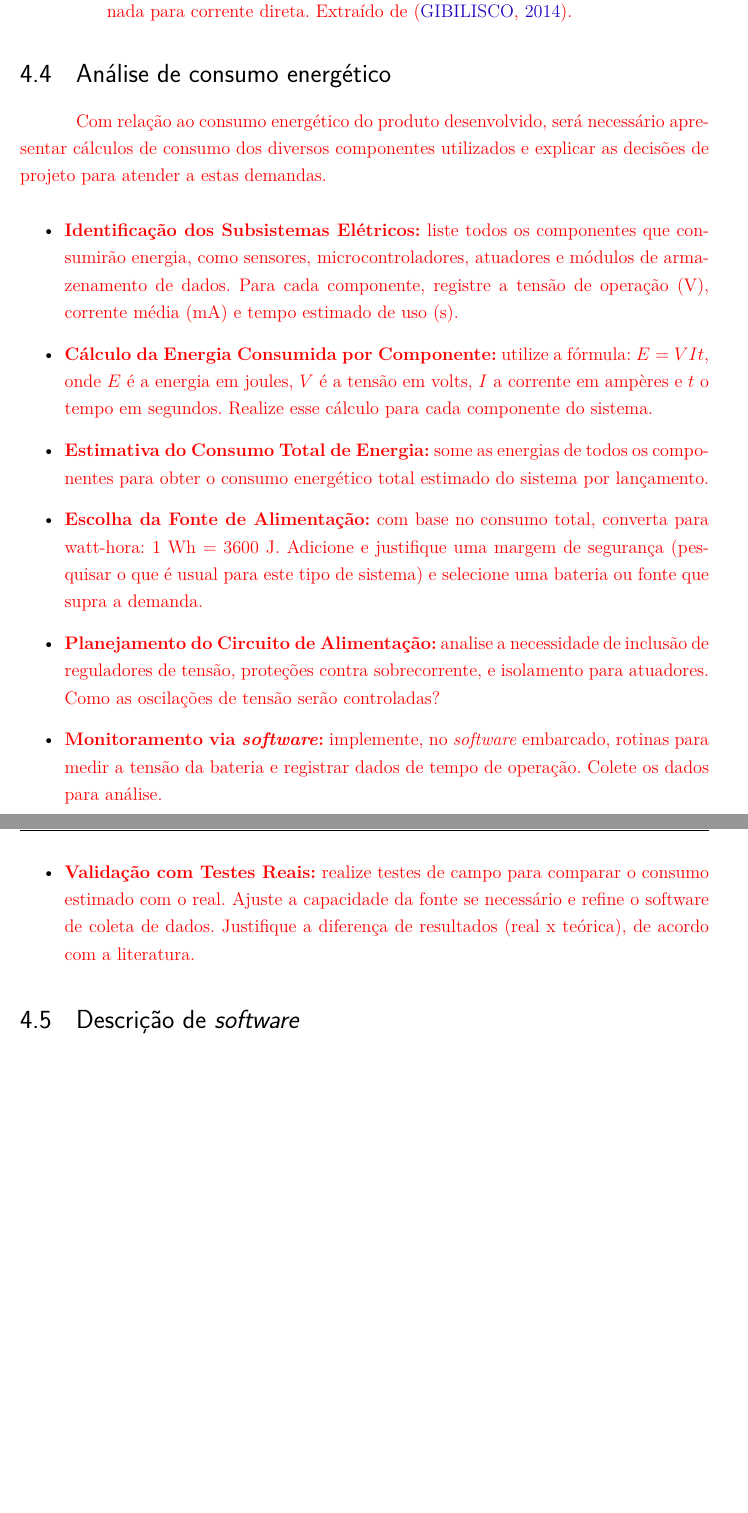
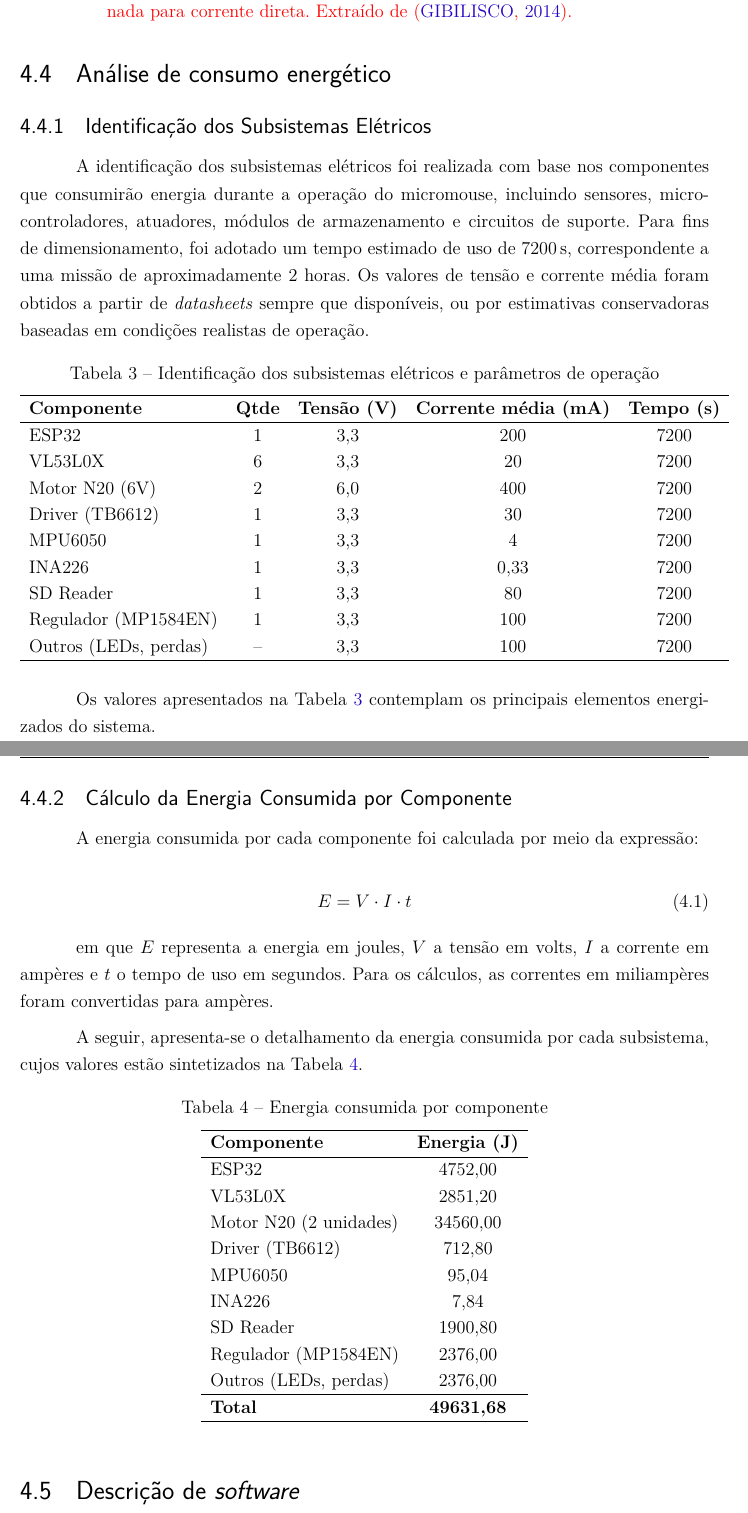
Before and after one commit to fcte-pi1/2026_1_PI1_Grupo02_Hilmer, a LaTeX thesis (docs/relatorio/relatorio.tex, which reads docs/relatorio/editaveis/06_projetoconceitual.tex): two parts of pages 17 and 18 of 33 before the commit and two parts of pages 17 and 18 of 34 after it, joined at a grey line, cut so that both start at the same text, the shorter picture padded with empty space. Compiled offline with pdfLaTeX.

Commit message:
docs: documentação dos componentes e do consumo em LaTeX

```diff
--- a/docs/relatorio/editaveis/06_projetoconceitual.tex
+++ b/docs/relatorio/editaveis/06_projetoconceitual.tex
@@ -34,18 +34,83 @@
 
 \section{Análise de consumo energético}
 
-\textcolor{red}{Com relação ao consumo energético do produto desenvolvido, será necessário apresentar cálculos de consumo dos diversos componentes utilizados e explicar as decisões de projeto para atender a estas demandas.}
+\subsection{Identificação dos Subsistemas Elétricos}
+\label{sec:identificacao_subsistemas}
 
+A identificação dos subsistemas elétricos foi realizada com base nos componentes que consumirão energia durante a operação do micromouse, incluindo sensores, microcontroladores, atuadores, módulos de armazenamento e circuitos de suporte. Para fins de dimensionamento, foi adotado um tempo estimado de uso de 7200\,s, correspondente a uma missão de aproximadamente 2 horas. Os valores de tensão e corrente média foram obtidos a partir de \textit{datasheets} sempre que disponíveis, ou por estimativas conservadoras baseadas em condições realistas de operação.
 
-\begin{itemize}
-    \item \textcolor{red}{ \textbf{Identificação dos Subsistemas Elétricos:} liste todos os componentes que consumirão energia, como sensores, microcontroladores, atuadores e módulos de armazenamento de dados. Para cada componente, registre a tensão de operação (V), corrente média (mA) e tempo estimado de uso (s).}
-    \item \textcolor{red}{ \textbf{Cálculo da Energia Consumida por Componente:} utilize a fórmula: $E = V I t$, onde $E$ é a energia em joules, $V$ é a tensão em volts, $I$ a corrente em ampères e $t$ o tempo em segundos. Realize esse cálculo para cada componente do sistema.}
-    \item \textcolor{red}{ \textbf{Estimativa do Consumo Total de Energia:} some as energias de todos os componentes para obter o consumo energético total estimado do sistema por lançamento.}
-    \item \textcolor{red}{ \textbf{Escolha da Fonte de Alimentação:} com base no consumo total, converta para watt-hora: 1 Wh = 3600 J. Adicione e justifique uma margem de segurança (pesquisar o que é usual para este tipo de sistema) e selecione uma bateria ou fonte que supra a demanda.}
-    \item \textcolor{red}{ \textbf{Planejamento do Circuito de Alimentação:} analise a necessidade de inclusão de reguladores de tensão, proteções contra sobrecorrente, e isolamento para atuadores. Como as oscilações de tensão serão controladas?}
-    \item \textcolor{red}{ \textbf{Monitoramento via \textit{software}:} implemente, no \textit{software} embarcado, rotinas para medir a tensão da bateria e registrar dados de tempo de operação. Colete os dados para análise.}
-    \item \textcolor{red}{ \textbf{Validação com Testes Reais:} realize testes de campo para comparar o consumo estimado com o real. Ajuste a capacidade da fonte se necessário e refine o software de coleta de dados. Justifique a diferença de resultados (real x teórica), de acordo com a literatura.}
-\end{itemize}
+\begin{table}[htbp]
+    \centering
+    \caption{Identificação dos subsistemas elétricos e parâmetros de operação}
+    \label{tab:subsistemas_eletricos}
+
+    \renewcommand{\arraystretch}{1.2}
+
+    \begin{tabular}{lcccc}
+        \hline
+        \textbf{Componente} &
+        \textbf{Qtde} &
+        \textbf{Tensão (V)} &
+        \textbf{Corrente média (mA)} &
+        \textbf{Tempo (s)} \\
+        \hline
+
+        ESP32 & 1 & 3,3 & 200 & 7200 \\
+        VL53L0X & 6 & 3,3 & 20 & 7200 \\
+        Motor N20 (6V) & 2 & 6,0 & 400 & 7200 \\
+        Driver (TB6612) & 1 & 3,3 & 30 & 7200 \\
+        MPU6050 & 1 & 3,3 & 4 & 7200 \\
+        INA226 & 1 & 3,3 & 0,33 & 7200 \\
+        SD Reader & 1 & 3,3 & 80 & 7200 \\
+        Regulador (MP1584EN) & 1 & 3,3 & 100 & 7200 \\
+        Outros (LEDs, perdas) & -- & 3,3 & 100 & 7200 \\
+
+        \hline
+    \end{tabular}
+\end{table}
+
+Os valores apresentados na Tabela~\ref{tab:subsistemas_eletricos} contemplam os principais elementos energizados do sistema.
+
+\subsection{Cálculo da Energia Consumida por Componente}
+\label{sec:calculo_energia_componente}
+
+A energia consumida por cada componente foi calculada por meio da expressão:
+
+\begin{equation}
+E = V \cdot I \cdot t
+\end{equation}
+
+em que $E$ representa a energia em joules, $V$ a tensão em volts, $I$ a corrente em ampères e $t$ o tempo de uso em segundos. Para os cálculos, as correntes em miliampères foram convertidas para ampères.
+
+A seguir, apresenta-se o detalhamento da energia consumida por cada subsistema, cujos valores estão sintetizados na Tabela~\ref{tab:energia_por_componente}.
+
+\begin{table}[htbp]
+    \centering
+    \caption{Energia consumida por componente}
+    \label{tab:energia_por_componente}
+
+    \renewcommand{\arraystretch}{1.2}
+
+    \begin{tabular}{lc}
+        \hline
+        \textbf{Componente} & \textbf{Energia (J)} \\
+        \hline
+
+        ESP32 & 4752,00 \\
+        VL53L0X & 2851,20 \\
+        Motor N20 (2 unidades) & 34560,00 \\
+        Driver (TB6612) & 712,80 \\
+        MPU6050 & 95,04 \\
+        INA226 & 7,84 \\
+        SD Reader & 1900,80 \\
+        Regulador (MP1584EN) & 2376,00 \\
+        Outros (LEDs, perdas) & 2376,00 \\
+
+        \hline
+        \textbf{Total} & \textbf{49631,68} \\
+        \hline
+    \end{tabular}
+\end{table}
 
 \section{Descrição de \textit{software}}
 
```
